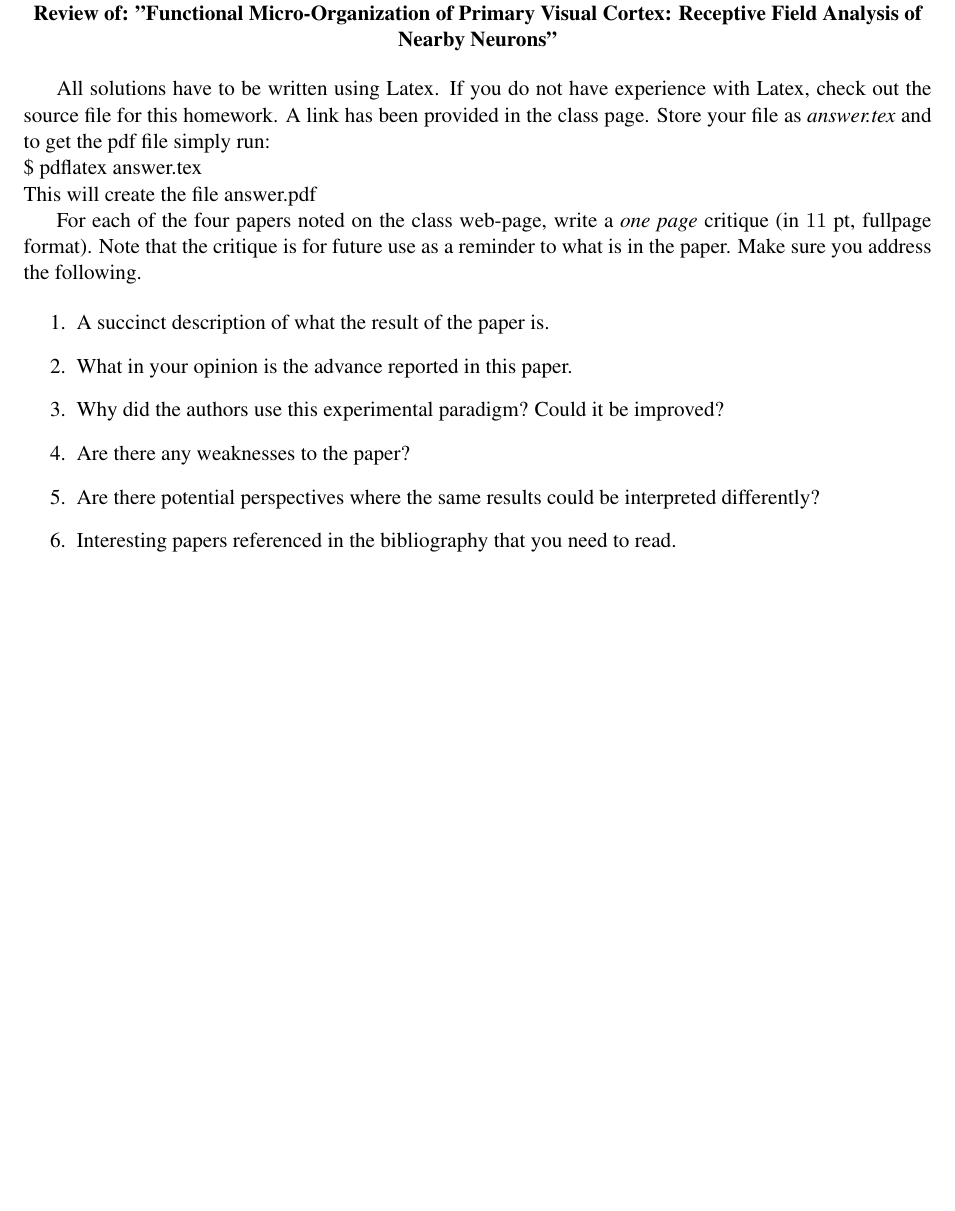
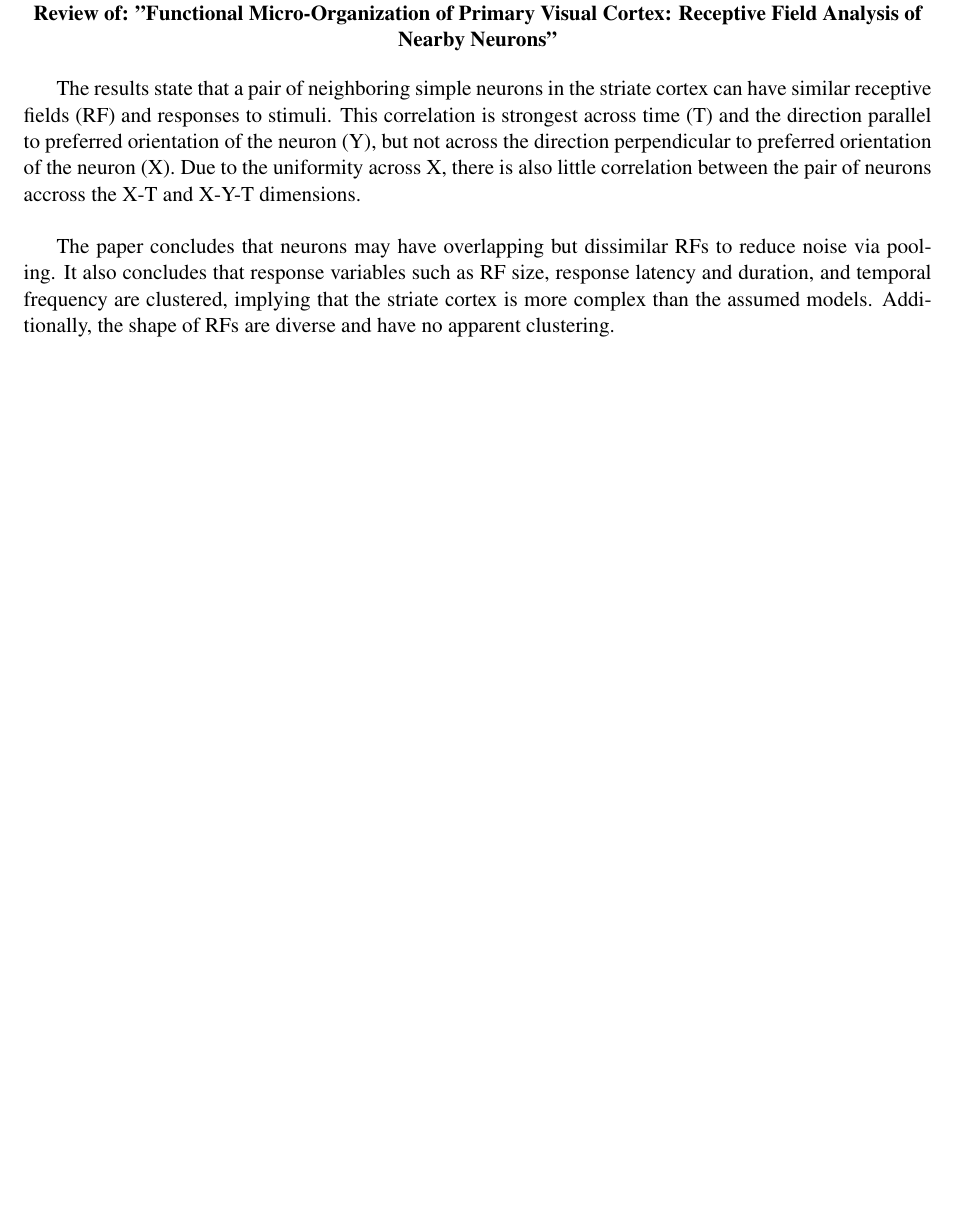
Before and after one commit to amandabaker/Computational-Neuroscience, a LaTeX problem sheet (Homework1/InVivoRecordingReview.tex): part of the page, cut so that both start at the same text, the shorter picture padded with empty space. Compiled offline with pdfLaTeX.

Commit message:
Add results and advances sections

```diff
--- a/Homework1/InVivoRecordingReview.tex
+++ b/Homework1/InVivoRecordingReview.tex
@@ -9,24 +9,20 @@
 Field Analysis of Nearby Neurons"}}
 \end{center}
 
-All solutions have to be written using Latex. If you do not have experience
-with Latex, check out the source file for this homework. A link has been
-provided in the class page. Store your file as {\em answer.tex} and to get
-the pdf file simply run:\\
-\$ pdflatex answer.tex\\
-This will create the file answer.pdf
+The results state that a pair of neighboring simple neurons in the striate cortex
+can have similar receptive fields (RF) and responses to stimuli.  This correlation is
+strongest across time (T) and the direction parallel to preferred orientation of
+the neuron (Y), but not across the direction perpendicular to preferred orientation
+of the neuron (X).  Due to the uniformity across X, there is also little correlation
+between the pair of neurons accross the X-T and X-Y-T dimensions.\\
 
-For each of the four papers noted on the class web-page, write a {\em one page}
-critique (in $11$ pt, fullpage format). Note that the critique is for future
-use as a reminder to what is in the paper. Make sure you address the following.
+The paper concludes that neurons may have overlapping but dissimilar RFs to reduce
+noise via pooling. It also concludes that response variables such as RF size, response
+latency and duration, and temporal frequency are clustered, implying that the striate
+cortex is more complex than the assumed models.  Additionally, the shape of RFs are
+diverse and have no apparent clustering.
 
-\begin{enumerate}
-\item A succinct description of what the result of the paper is.
-\item What in your opinion is the advance reported in this paper.
-\item Why did the authors use this experimental paradigm? Could it be improved?
-\item Are there any weaknesses to the paper?
-\item Are there potential perspectives where the same results could be
-interpreted differently?
-\item Interesting papers referenced in the bibliography that you need to read.
-\end{enumerate}
+
+
+
 \end{document}
```
